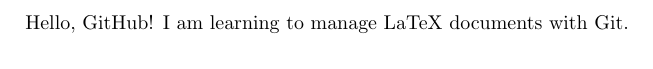
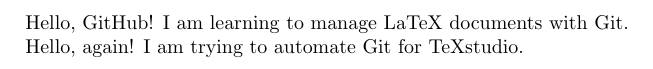
Before and after one commit to orgekl/msuiit-dms-latex, a LaTeX document (projects/sample/test.tex): part of the page, cut so that both start at the same text. Compiled offline with pdfLaTeX.

Commit message:
Test improved Git automation

```diff
--- a/projects/sample/test.tex
+++ b/projects/sample/test.tex
@@ -4,4 +4,6 @@
 
 Hello, GitHub! I am learning to manage LaTeX documents with Git.
 
+Hello, again! I am trying to automate Git for TeXstudio.
+
 \end{document}
```
